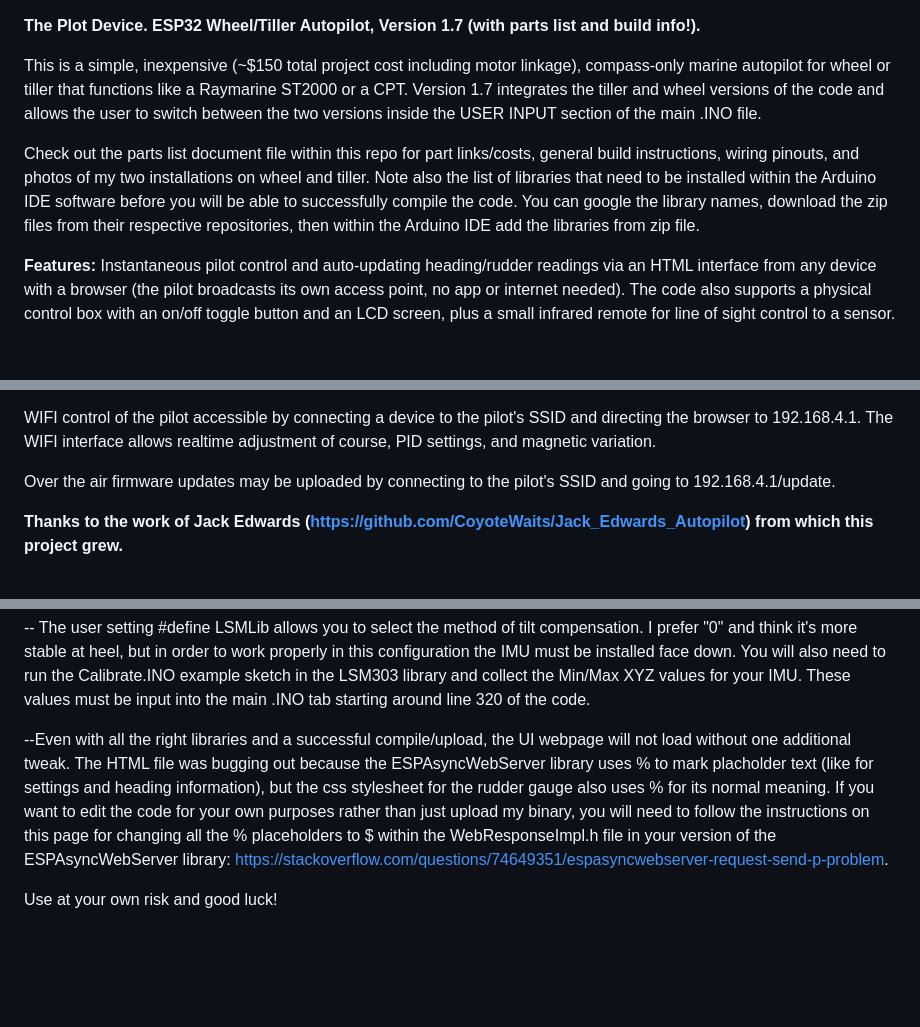
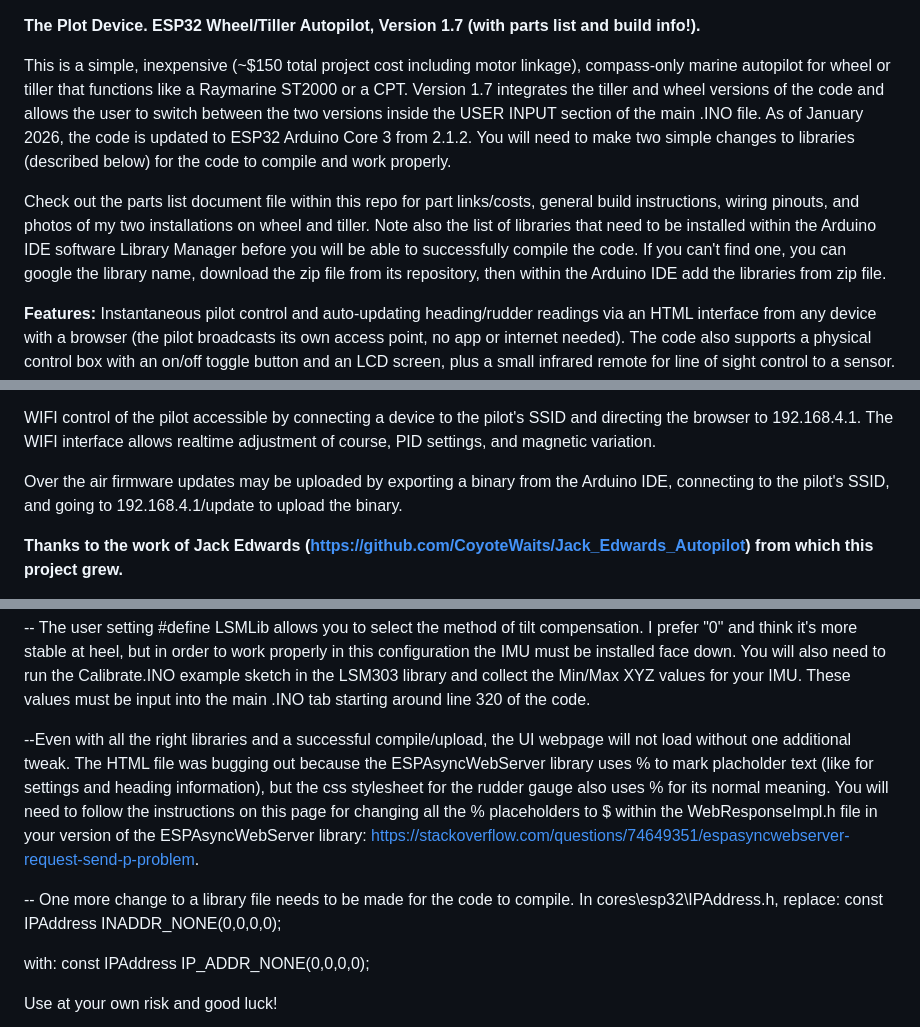
Before and after one commit to jeff-burright/Autopilot_ESP32_wifi, a Markdown page: README.md, 3 parts joined by grey strips. Drawn GitHub-style; blank space fills up the shorter version.

```diff
--- a/README.md
+++ b/README.md
@@ -1,9 +1,9 @@
 **The Plot Device.
 ESP32 Wheel/Tiller Autopilot, Version 1.7  (with parts list and build info!).**
 
-This is a simple, inexpensive (~$150 total project cost including motor linkage), compass-only marine autopilot for wheel or tiller that functions like a Raymarine ST2000 or a CPT. Version 1.7 integrates the tiller and wheel versions of the code and allows the user to switch between the two versions inside the USER INPUT section of the main .INO file.
+This is a simple, inexpensive (~$150 total project cost including motor linkage), compass-only marine autopilot for wheel or tiller that functions like a Raymarine ST2000 or a CPT. Version 1.7 integrates the tiller and wheel versions of the code and allows the user to switch between the two versions inside the USER INPUT section of the main .INO file. As of January 2026, the code is updated to ESP32 Arduino Core 3 from 2.1.2. You will need to make two simple changes to libraries (described below) for the code to compile and work properly.
 
-Check out the parts list document file within this repo for part links/costs, general build instructions, wiring pinouts, and photos of my two installations on wheel and tiller. Note also the list of libraries that need to be installed within the Arduino IDE software before you will be able to successfully compile the code. You can google the library names, download the zip files from their respective repositories, then within the Arduino IDE add the libraries from zip file.
+Check out the parts list document file within this repo for part links/costs, general build instructions, wiring pinouts, and photos of my two installations on wheel and tiller. Note also the list of libraries that need to be installed within the Arduino IDE software Library Manager before you will be able to successfully compile the code. If you can't find one, you can google the library name, download the zip file from its repository, then within the Arduino IDE add the libraries from zip file.
 
 **Features:** Instantaneous pilot control and auto-updating heading/rudder readings via an HTML interface from any device with a browser (the pilot broadcasts its own access point, no app or internet needed). The code also supports a physical control box with an on/off toggle button and an LCD screen, plus a small infrared remote for line of sight control to a sensor. Control is also possible via a Lilygo smart watch (~$40) using the ESP-NOW protocol. See my other repository for the watch code. Video of the control options is here: https://www.youtube.com/watch?v=iN40WbeqQ1k
 
@@ -13,7 +13,7 @@ If using a phone or tablet as your only interface, the pilot is operational with
 
 WIFI control of the pilot accessible by connecting a device to the pilot's SSID and directing the browser to 192.168.4.1. The WIFI interface allows realtime adjustment of course, PID settings, and magnetic variation.
 
-Over the air firmware updates may be uploaded by connecting to the pilot's SSID and going to 192.168.4.1/update.
+Over the air firmware updates may be uploaded by exporting a binary from the Arduino IDE, connecting to the pilot's SSID, and going to 192.168.4.1/update to upload the binary.
 
 **Thanks to the work of Jack Edwards (https://github.com/CoyoteWaits/Jack_Edwards_Autopilot) from which this project grew.**
 
@@ -29,7 +29,14 @@ https://www.youtube.com/shorts/Dm93frkyZY0 <br>
 
 -- The user setting #define LSMLib allows you to select the method of tilt compensation. I prefer "0" and think it's more stable at heel, but in order to work properly in this configuration the IMU must be installed face down. You will also need to run the Calibrate.INO example sketch in the LSM303 library and collect the Min/Max XYZ values for your IMU. These values must be input into the main .INO tab starting around line 320 of the code.
 
---Even with all the right libraries and a successful compile/upload, the UI webpage will not load without one additional tweak. The HTML file was bugging out because the ESPAsyncWebServer library uses % to mark placholder text (like for settings and heading information), but the css stylesheet for the rudder gauge also uses % for its normal meaning. If you want to edit the code for your own purposes rather than just upload my binary, you will need to follow the instructions on this page for changing all the % placeholders to $ within the WebResponseImpl.h file in your version of the ESPAsyncWebServer library: https://stackoverflow.com/questions/74649351/espasyncwebserver-request-send-p-problem.
+--Even with all the right libraries and a successful compile/upload, the UI webpage will not load without one additional tweak. The HTML file was bugging out because the ESPAsyncWebServer library uses % to mark placholder text (like for settings and heading information), but the css stylesheet for the rudder gauge also uses % for its normal meaning. You will need to follow the instructions on this page for changing all the % placeholders to $ within the WebResponseImpl.h file in your version of the ESPAsyncWebServer library: https://stackoverflow.com/questions/74649351/espasyncwebserver-request-send-p-problem.
+
+-- One more change to a library file  needs to be made for the code to compile. In cores\esp32\IPAddress.h,
+replace:
+const IPAddress INADDR_NONE(0,0,0,0);
+
+with:
+const IPAddress IP_ADDR_NONE(0,0,0,0);
 
 
 
```
